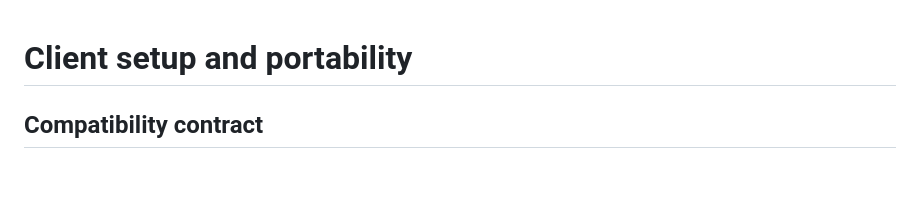
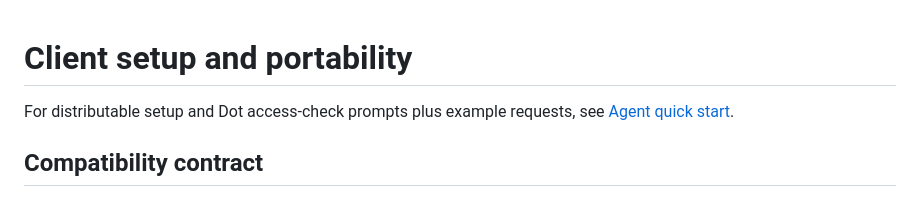
Before and after one commit to geekhoo/tidalmcp, a Markdown page: docs/CLIENTS.md, the part around the change. GitHub-like rendering; blank space fills up the shorter version.

```diff
--- a/docs/CLIENTS.md
+++ b/docs/CLIENTS.md
@@ -1,4 +1,6 @@
 # Client setup and portability
+
+For distributable setup and Dot access-check prompts plus example requests, see [Agent quick start](AGENT_QUICKSTART.md).
 
 ## Compatibility contract
 
```
Also changed, not shown: docs/AGENT_QUICKSTART.md (added, +60 -0 lines), docs/SOURCES.md (+2 -1 lines).
